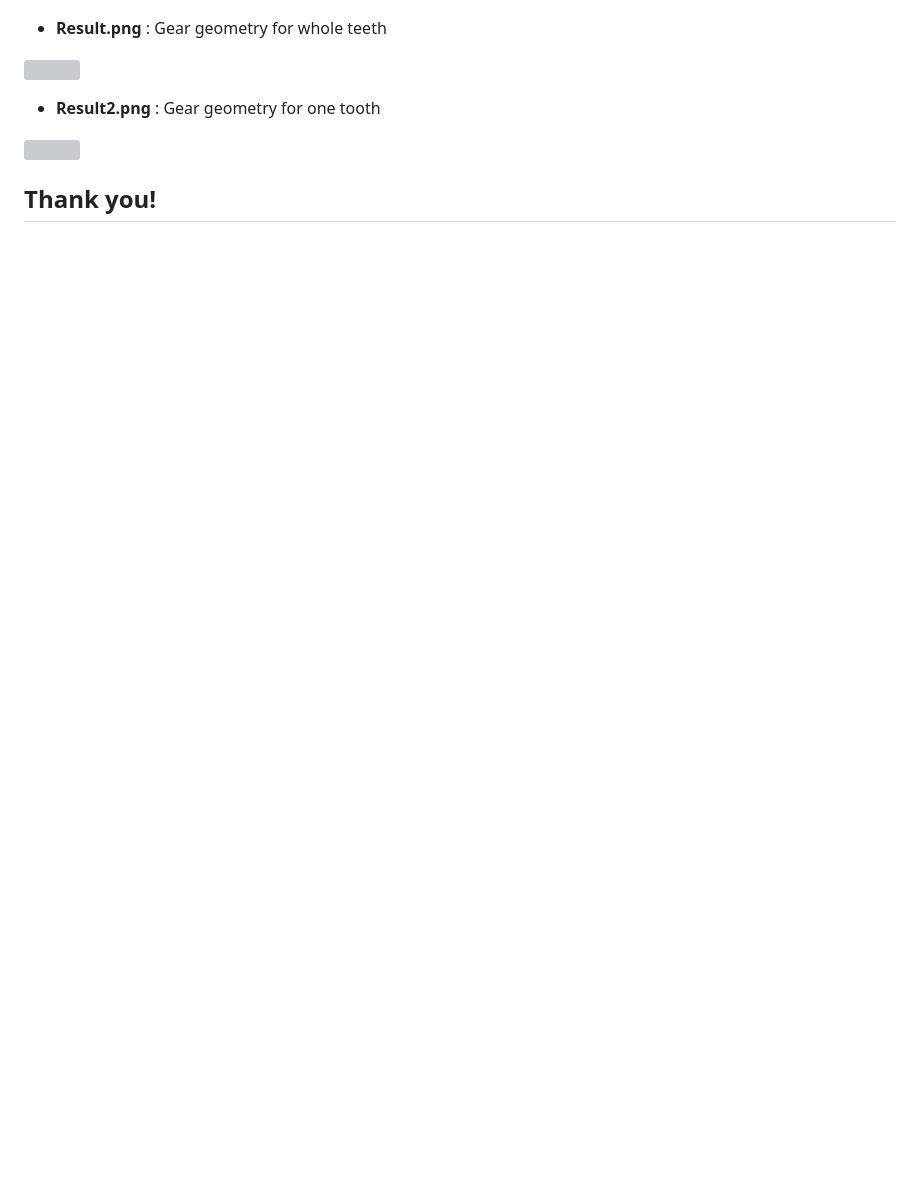
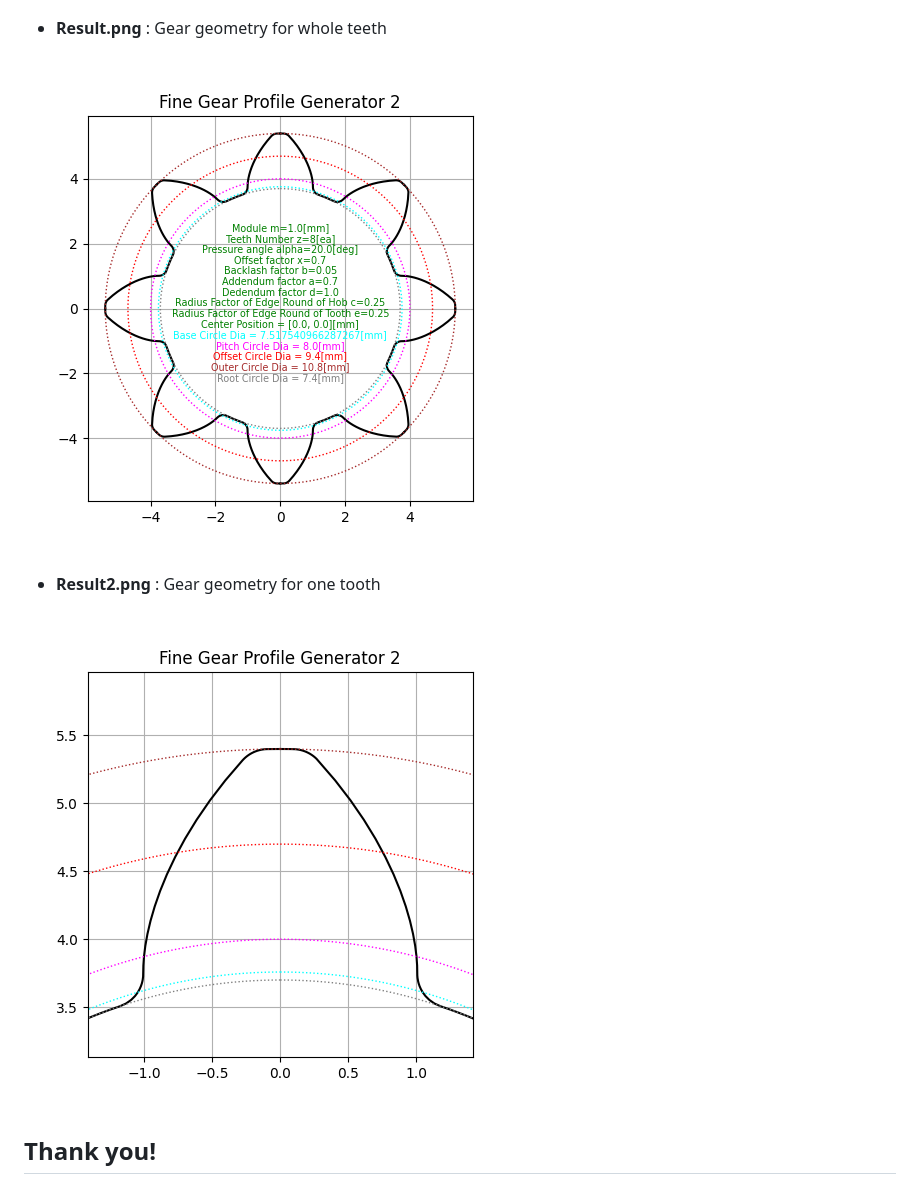
Before and after one commit to dymaxionkim/FGPG2, a Markdown page: README.md, the part around the change. GitHub-like rendering; pictures changed too: img/Result.png (added), img/Result2.png (added); blank space fills up the shorter version; grey boxes are pictures that could not be loaded.

```diff
--- a/README.md
+++ b/README.md
@@ -97,10 +97,10 @@ pyinstaller -w -F FGPG2.py
 
 * __Result.png__ : Gear geometry for whole teeth
 
-![](./Result/Result.png)
+![](./img/Result.png)
 
 * __Result2.png__ : Gear geometry for one tooth
 
-![](./Result/Result2.png)
+![](./img/Result2.png)
 
 ## Thank you!
```
